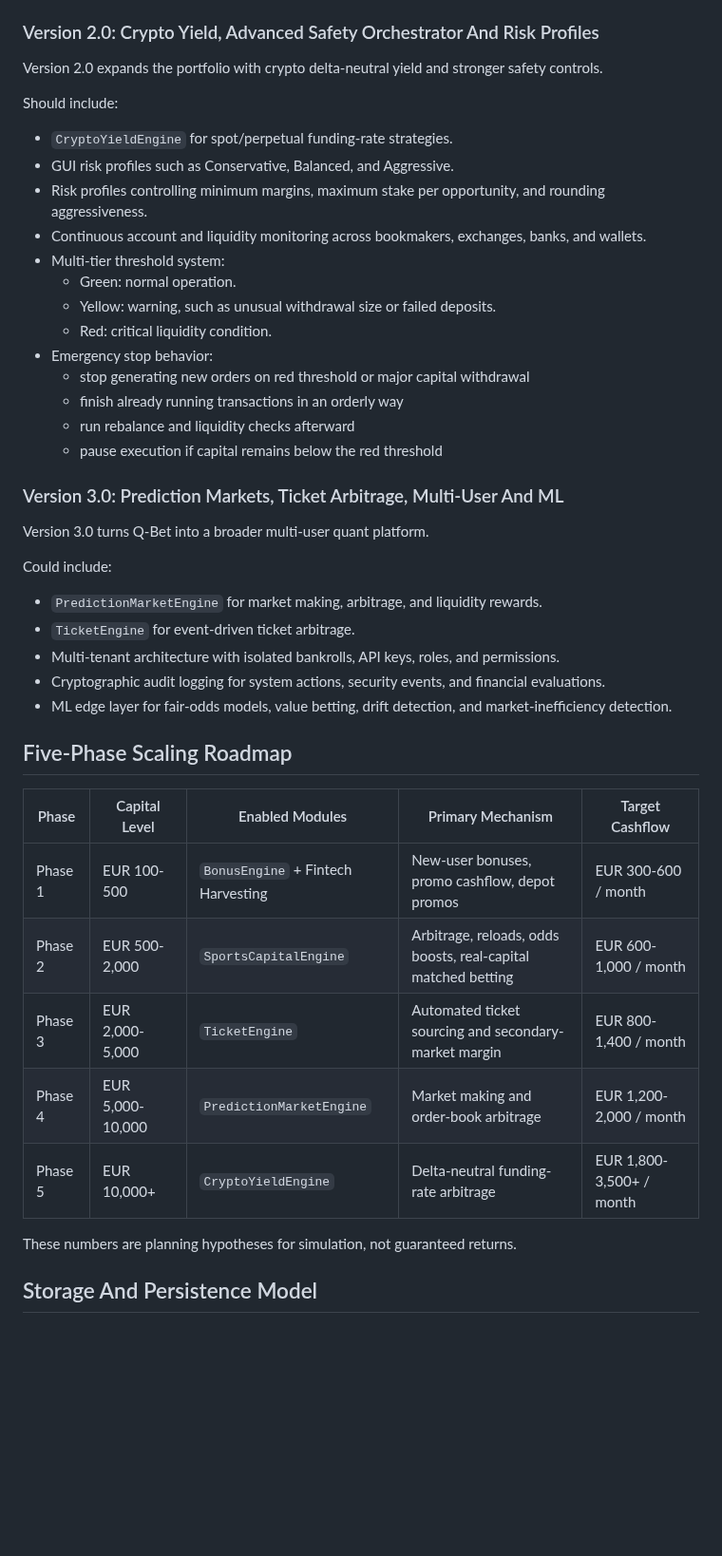
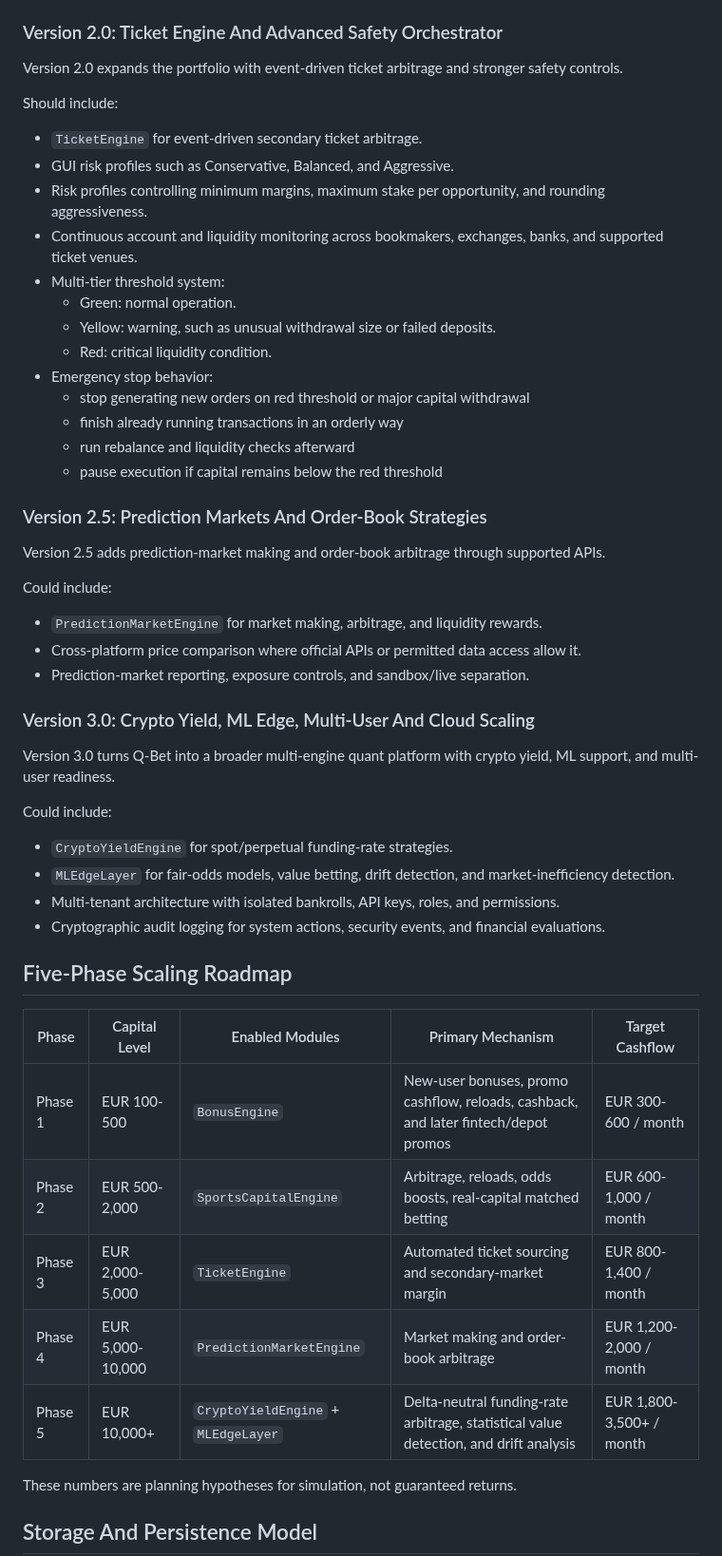
Before and after one commit to BytecodeBrewer/Q-Bet, a Markdown page: docs/expectation-model.md, the part around one of its changes. Shown at 95% size. GitHub-like rendering; blank space fills up the shorter version.

```diff
--- a/docs/expectation-model.md
+++ b/docs/expectation-model.md
@@ -95,16 +93,16 @@ Must include:
 - `BonusEngine` for qualifying bets and SNR/SR free bets.
 - `SportsCapitalEngine` for two-way arbitrage and two-to-four-outcome dutching.
 
-### Version 2.0: Crypto Yield, Advanced Safety Orchestrator And Risk Profiles
+### Version 2.0: Ticket Engine And Advanced Safety Orchestrator
 
-Version 2.0 expands the portfolio with crypto delta-neutral yield and stronger safety controls.
+Version 2.0 expands the portfolio with event-driven ticket arbitrage and stronger safety controls.
 
 Should include:
 
-- `CryptoYieldEngine` for spot/perpetual funding-rate strategies.
+- `TicketEngine` for event-driven secondary ticket arbitrage.
 - GUI risk profiles such as Conservative, Balanced, and Aggressive.
 - Risk profiles controlling minimum margins, maximum stake per opportunity, and rounding aggressiveness.
-- Continuous account and liquidity monitoring across bookmakers, exchanges, banks, and wallets.
+- Continuous account and liquidity monitoring across bookmakers, exchanges, banks, and supported ticket venues.
 - Multi-tier threshold system:
   - Green: normal operation.
   - Yellow: warning, such as unusual withdrawal size or failed deposits.
@@ -115,27 +113,35 @@ Should include:
   - run rebalance and liquidity checks afterward
   - pause execution if capital remains below the red threshold
 
-### Version 3.0: Prediction Markets, Ticket Arbitrage, Multi-User And ML
+### Version 2.5: Prediction Markets And Order-Book Strategies
 
-Version 3.0 turns Q-Bet into a broader multi-user quant platform.
+Version 2.5 adds prediction-market making and order-book arbitrage through supported APIs.
 
 Could include:
 
 - `PredictionMarketEngine` for market making, arbitrage, and liquidity rewards.
-- `TicketEngine` for event-driven ticket arbitrage.
+- Cross-platform price comparison where official APIs or permitted data access allow it.
+- Prediction-market reporting, exposure controls, and sandbox/live separation.
+
+### Version 3.0: Crypto Yield, ML Edge, Multi-User And Cloud Scaling
+
+Version 3.0 turns Q-Bet into a broader multi-engine quant platform with crypto yield, ML support, and multi-user readiness.
+
+Could include:
+
+- `CryptoYieldEngine` for spot/perpetual funding-rate strategies.
+- `MLEdgeLayer` for fair-odds models, value betting, drift detection, and market-inefficiency detection.
 - Multi-tenant architecture with isolated bankrolls, API keys, roles, and permissions.
 - Cryptographic audit logging for system actions, security events, and financial evaluations.
-- ML edge layer for fair-odds models, value betting, drift detection, and market-inefficiency detection.
-
 ## Five-Phase Scaling Roadmap
 
 | Phase | Capital Level | Enabled Modules | Primary Mechanism | Target Cashflow |
 | --- | --- | --- | --- | --- |
-| Phase 1 | EUR 100-500 | `BonusEngine` + Fintech Harvesting | New-user bonuses, promo cashflow, depot promos | EUR 300-600 / month |
+| Phase 1 | EUR 100-500 | `BonusEngine` | New-user bonuses, promo cashflow, reloads, cashback, and later fintech/depot promos | EUR 300-600 / month |
 | Phase 2 | EUR 500-2,000 | `SportsCapitalEngine` | Arbitrage, reloads, odds boosts, real-capital matched betting | EUR 600-1,000 / month |
 | Phase 3 | EUR 2,000-5,000 | `TicketEngine` | Automated ticket sourcing and secondary-market margin | EUR 800-1,400 / month |
 | Phase 4 | EUR 5,000-10,000 | `PredictionMarketEngine` | Market making and order-book arbitrage | EUR 1,200-2,000 / month |
-| Phase 5 | EUR 10,000+ | `CryptoYieldEngine` | Delta-neutral funding-rate arbitrage | EUR 1,800-3,500+ / month |
+| Phase 5 | EUR 10,000+ | `CryptoYieldEngine` + `MLEdgeLayer` | Delta-neutral funding-rate arbitrage, statistical value detection, and drift analysis | EUR 1,800-3,500+ / month |
 
 These numbers are planning hypotheses for simulation, not guaranteed returns.
 
```
Also changed, not shown: other parts of docs/expectation-model.md (+22 -46 lines).
